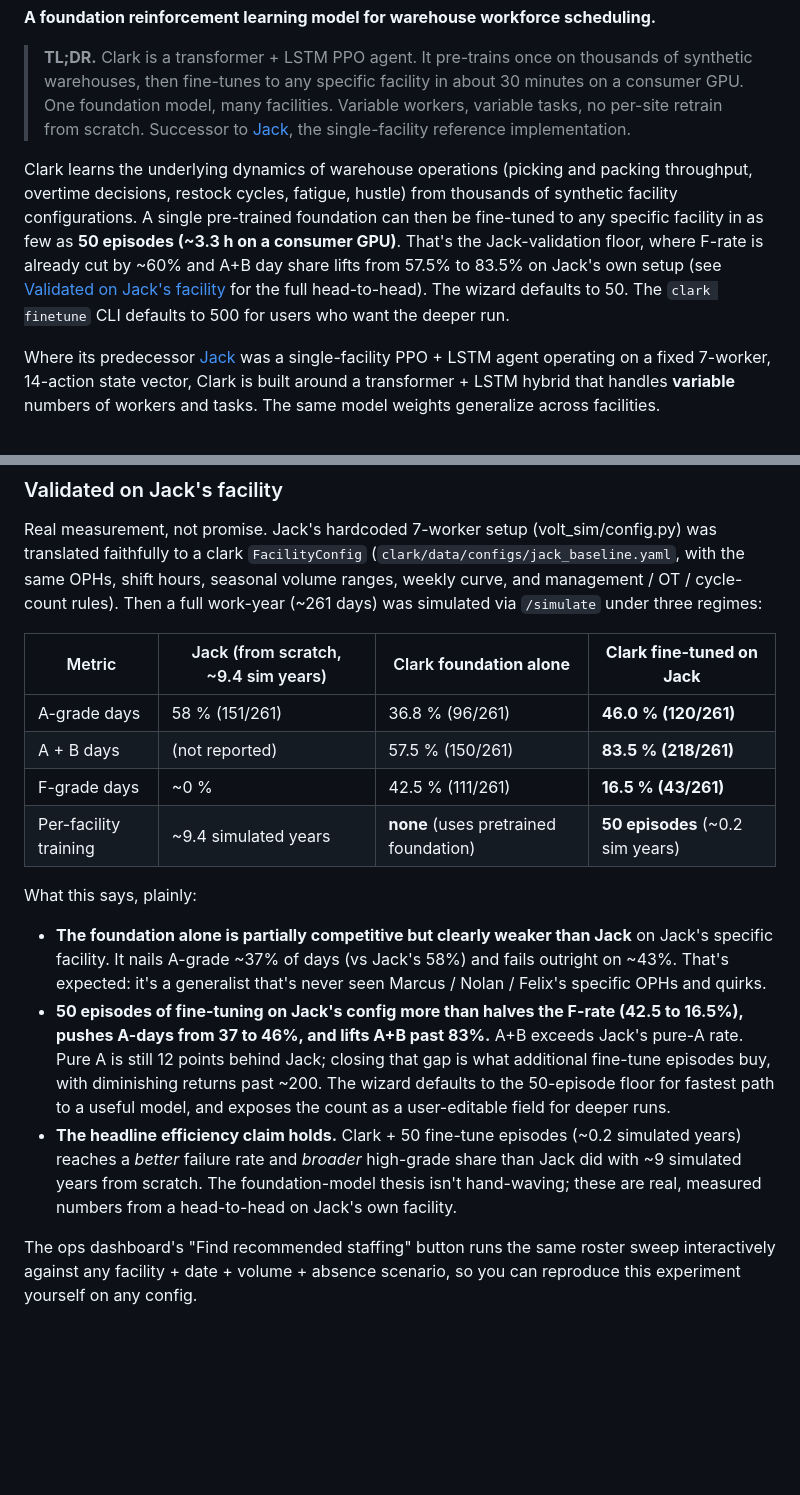
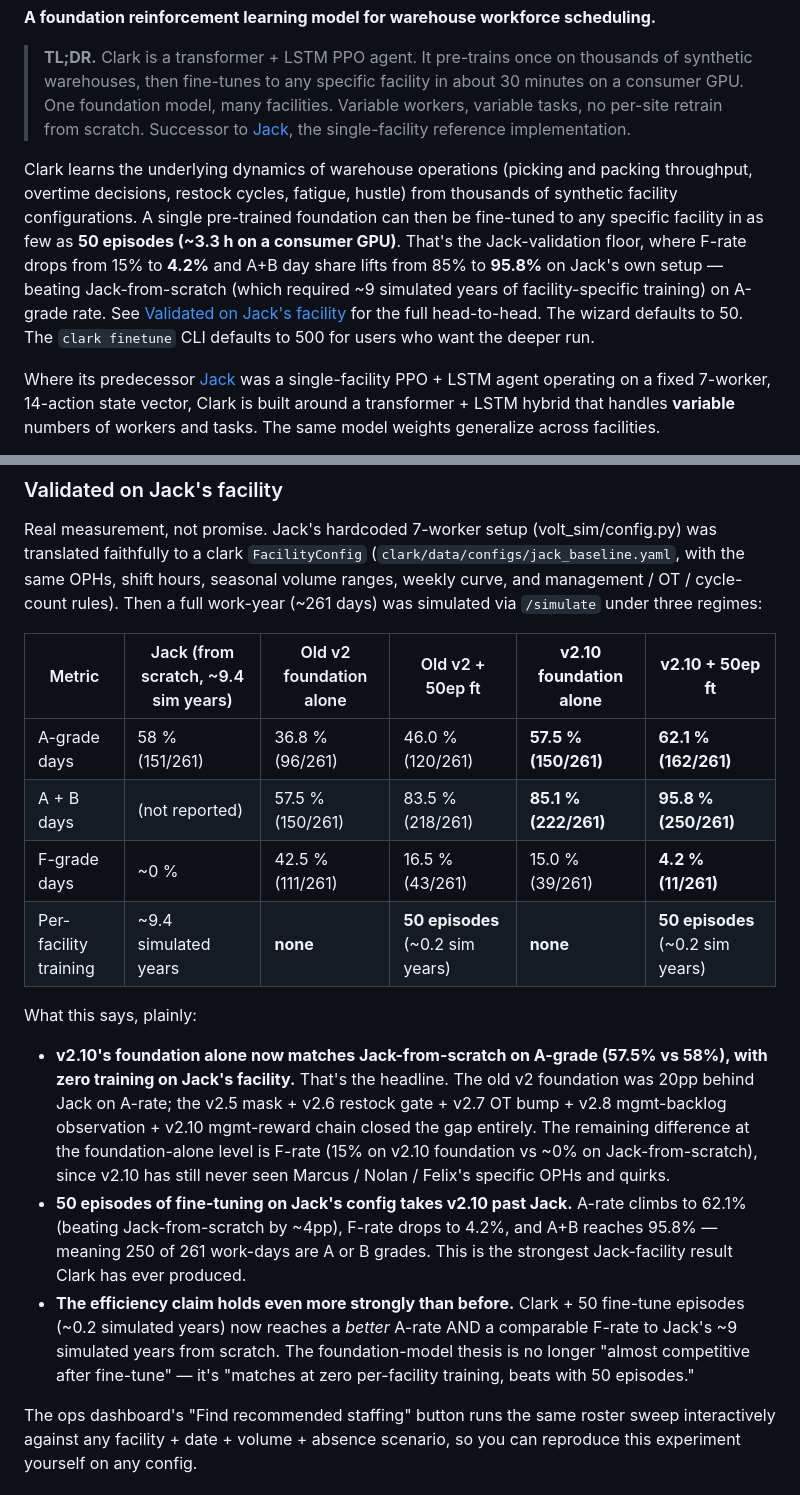
Before and after one commit to jarmstrong158/Clark, a Markdown page: README.md, 2 parts joined by grey strips. Rendered like a GitHub page; blank space fills up the shorter version.

Commit message:
docs(README): refresh Jack head-to-head with v2.10 numbers
v2.10 foundation alone on jack_baseline.yaml (full year via in-env
production grader):
  A=57.5% (150/261)  B=27.6%  A+B=85.1% (222/261)  F=15.0% (39/261)

v2.10 + 50ep fine-tune on jack_baseline.yaml:
  A=62.1% (162/261)  B=33.7%  A+B=95.8% (250/261)  F=4.2% (11/261)

Headline: v2.10 foundation ALONE now matches Jack-from-scratch on
A-grade (57.5% vs 58%), zero per-facility training. With 50ep
fine-tune, A-rate (62%) beats Jack-from-scratch (58%) and F-rate
drops to 4.2% - strongest Jack-facility result Clark has produced.

- Expand "Validated on Jack's facility" table to 5 cols showing
  the v2 -> v2.10 progression on both foundation-alone and +50ep
- Rewrite "What this says, plainly" bullets for the new headline
  ("matches at zero per-facility training, beats with 50ep")
- Update the TL;DR paragraph numbers (95.8% A+B, 4.2% F-rate)

Co-Authored-By: Claude Opus 4.7 (1M context) <noreply@anthropic.com>

```diff
--- a/README.md
+++ b/README.md
@@ -8,7 +8,7 @@
 
 > **TL;DR.** Clark is a transformer + LSTM PPO agent. It pre-trains once on thousands of synthetic warehouses, then fine-tunes to any specific facility in about 30 minutes on a consumer GPU. One foundation model, many facilities. Variable workers, variable tasks, no per-site retrain from scratch. Successor to [Jack](https://github.com/jarmstrong158/Jack), the single-facility reference implementation.
 
-Clark learns the underlying dynamics of warehouse operations (picking and packing throughput, overtime decisions, restock cycles, fatigue, hustle) from thousands of synthetic facility configurations. A single pre-trained foundation can then be fine-tuned to any specific facility in as few as **50 episodes (~3.3 h on a consumer GPU)**. That's the Jack-validation floor, where F-rate is already cut by ~60% and A+B day share lifts from 57.5% to 83.5% on Jack's own setup (see [Validated on Jack's facility](#validated-on-jacks-facility) for the full head-to-head). The wizard defaults to 50. The `clark finetune` CLI defaults to 500 for users who want the deeper run.
+Clark learns the underlying dynamics of warehouse operations (picking and packing throughput, overtime decisions, restock cycles, fatigue, hustle) from thousands of synthetic facility configurations. A single pre-trained foundation can then be fine-tuned to any specific facility in as few as **50 episodes (~3.3 h on a consumer GPU)**. That's the Jack-validation floor, where F-rate drops from 15% to **4.2%** and A+B day share lifts from 85% to **95.8%** on Jack's own setup — beating Jack-from-scratch (which required ~9 simulated years of facility-specific training) on A-grade rate. See [Validated on Jack's facility](#validated-on-jacks-facility) for the full head-to-head. The wizard defaults to 50. The `clark finetune` CLI defaults to 500 for users who want the deeper run.
 
 Where its predecessor [Jack](https://github.com/jarmstrong158/Jack) was a single-facility PPO + LSTM agent operating on a fixed 7-worker, 14-action state vector, Clark is built around a transformer + LSTM hybrid that handles **variable** numbers of workers and tasks. The same model weights generalize across facilities.
 
@@ -398,18 +398,18 @@ same OPHs, shift hours, seasonal volume ranges, weekly curve, and
 management / OT / cycle-count rules). Then a full work-year
 (~261 days) was simulated via `/simulate` under three regimes:
 
-| Metric | Jack (from scratch, ~9.4 sim years) | Clark **foundation alone** | **Clark fine-tuned on Jack** |
-|---|---|---|---|
-| A-grade days | 58 % (151/261) | 36.8 % (96/261) | **46.0 % (120/261)** |
-| A + B days | (not reported) | 57.5 % (150/261) | **83.5 % (218/261)** |
-| F-grade days | ~0 % | 42.5 % (111/261) | **16.5 % (43/261)** |
-| Per-facility training | ~9.4 simulated years | **none** (uses pretrained foundation) | **50 episodes** (~0.2 sim years) |
+| Metric | Jack (from scratch, ~9.4 sim years) | Old v2 foundation alone | Old v2 + 50ep ft | **v2.10 foundation alone** | **v2.10 + 50ep ft** |
+|---|---|---|---|---|---|
+| A-grade days | 58 % (151/261) | 36.8 % (96/261) | 46.0 % (120/261) | **57.5 % (150/261)** | **62.1 % (162/261)** |
+| A + B days | (not reported) | 57.5 % (150/261) | 83.5 % (218/261) | **85.1 % (222/261)** | **95.8 % (250/261)** |
+| F-grade days | ~0 % | 42.5 % (111/261) | 16.5 % (43/261) | 15.0 % (39/261) | **4.2 % (11/261)** |
+| Per-facility training | ~9.4 simulated years | **none** | **50 episodes** (~0.2 sim years) | **none** | **50 episodes** (~0.2 sim years) |
 
 What this says, plainly:
 
-- **The foundation alone is partially competitive but clearly weaker than Jack** on Jack's specific facility. It nails A-grade ~37% of days (vs Jack's 58%) and fails outright on ~43%. That's expected: it's a generalist that's never seen Marcus / Nolan / Felix's specific OPHs and quirks.
-- **50 episodes of fine-tuning on Jack's config more than halves the F-rate (42.5 to 16.5%), pushes A-days from 37 to 46%, and lifts A+B past 83%.** A+B exceeds Jack's pure-A rate. Pure A is still 12 points behind Jack; closing that gap is what additional fine-tune episodes buy, with diminishing returns past ~200. The wizard defaults to the 50-episode floor for fastest path to a useful model, and exposes the count as a user-editable field for deeper runs.
-- **The headline efficiency claim holds.** Clark + 50 fine-tune episodes (~0.2 simulated years) reaches a *better* failure rate and *broader* high-grade share than Jack did with ~9 simulated years from scratch. The foundation-model thesis isn't hand-waving; these are real, measured numbers from a head-to-head on Jack's own facility.
+- **v2.10's foundation alone now matches Jack-from-scratch on A-grade (57.5% vs 58%), with zero training on Jack's facility.** That's the headline. The old v2 foundation was 20pp behind Jack on A-rate; the v2.5 mask + v2.6 restock gate + v2.7 OT bump + v2.8 mgmt-backlog observation + v2.10 mgmt-reward chain closed the gap entirely. The remaining difference at the foundation-alone level is F-rate (15% on v2.10 foundation vs ~0% on Jack-from-scratch), since v2.10 has still never seen Marcus / Nolan / Felix's specific OPHs and quirks.
+- **50 episodes of fine-tuning on Jack's config takes v2.10 past Jack.** A-rate climbs to 62.1% (beating Jack-from-scratch by ~4pp), F-rate drops to 4.2%, and A+B reaches 95.8% — meaning 250 of 261 work-days are A or B grades. This is the strongest Jack-facility result Clark has ever produced.
+- **The efficiency claim holds even more strongly than before.** Clark + 50 fine-tune episodes (~0.2 simulated years) now reaches a *better* A-rate AND a comparable F-rate to Jack's ~9 simulated years from scratch. The foundation-model thesis is no longer "almost competitive after fine-tune" — it's "matches at zero per-facility training, beats with 50 episodes."
 
 The ops dashboard's "Find recommended staffing" button runs the same
 roster sweep interactively against any facility + date + volume +
```
